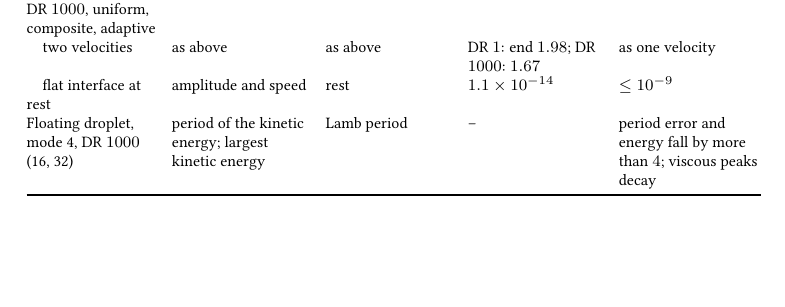
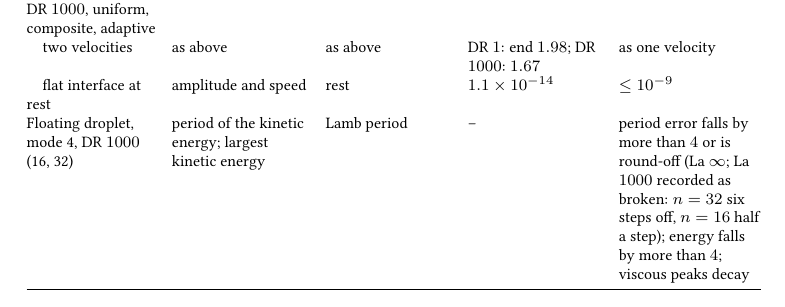
Before and after one commit to ronaldremmerswaal/TwoPhaseAMR.jl, a LaTeX thesis (docs/techref/techref.tex, which reads docs/techref/chapters/14_verification.tex): part of page 225 of 254, cut so that both start at the same text, the shorter picture padded with empty space. Compiled offline with pdfLaTeX; a LaTeX package or settings file that is missing is left out.

Commit message:
Floating-droplet frequency test: round-off case well posed, La 1000 recorded as broken
- With the LHF-first curvature the inviscid n = 16 and n = 32 peaks fall on samples exactly one
  energy period apart: both sampled errors are round-off (1.6e-16 / 4.0e-17). Accept a fine
  error at round-off (sqrt(eps) T_E; any resolvable error is >= dt/2 = 1.1e-4).
- La 1000: n = 32 is 6 dt off (1.36e-3), unchanged from the former interpolant; it passed only
  because the former n = 16 drop was 42 % off (now 0.5 dt). @test_broken, NUMERICS CONCERN.
- Techref verification table row updated.

```diff
--- a/docs/techref/chapters/14_verification.tex
+++ b/docs/techref/chapters/14_verification.tex
@@ -577,7 +577,7 @@ instability studies refine the step with the mesh through the bounds of
   \quad capillary--gravity, DR $1000$, uniform, composite, adaptive & as above & as above & end $1.63$ & end $\ge1.5$\\
   \quad two velocities & as above & as above & DR $1$: end $1.98$; DR $1000$: $1.67$ & as one velocity\\
   \quad flat interface at rest & amplitude and speed & rest & $1.1\times10^{-14}$ & $\le10^{-9}$\\
-  Floating droplet, mode 4, DR $1000$ (16, 32) & period of the kinetic energy; largest kinetic energy & Lamb period & -- & period error and energy fall by more than $4$; viscous peaks decay\\
+  Floating droplet, mode 4, DR $1000$ (16, 32) & period of the kinetic energy; largest kinetic energy & Lamb period & -- & period error falls by more than $4$ or is round-off (La $\infty$; La $1000$ recorded as broken: $n=32$ six steps off, $n=16$ half a step); energy falls by more than $4$; viscous peaks decay\\
   Static droplet, La $1200$ and $\infty$, DR $1$, $3$, $1000$ (16, 32) & largest phase speed on mixed faces (aperture floor $0.05$); kinetic-energy envelope; rest with prescribed $\kappa$ & rest; thesis floating droplet & prescribed $\le1.5\times10^{-11}$; mimetic DR $1000$, $n=32$ late $2.9\times10^{-2}$ (gas; liquid $1.8\times10^{-3}$), Ca $\le1.1\times10^{-3}$ & prescribed $\le10^{-9}\sigma/\mu$; finite La: each phase's second half $\le$ first half and peaks decay; La $\infty$: last-third peaks $\le1.25$ first third; $n=32\le n=16$; Ca $=\max|u|\mu_l/\sigma\le5\times10^{-3}$ (mimetic $n=32$: the inviscid envelope, $1.68$--$2.19$, and the growth of the second-half gas current, and at DR $1$ the liquid current, are recorded as broken)\\
   Sessile droplet, $90^\circ$, Bo $1.21$, La $550$ (12, 24, 48) & $L^1$ fraction at a quarter capillary time & Laplace--Young profile & $1.98$, $2.90$ & all $\ge1.2$, decreasing\\
   Kelvin--Helmholtz, two velocities (8, 16, 32) & amplitude error & dispersion relation~\thesis{App.~7.B} & DR $1$, We $0.5$: end $1.56$; DR $1000$: $0.91$; DR $1$, We $5$: $1.02$ & end $\ge0.8$; decreasing\\
```
Also changed, not shown: 1 other file.
